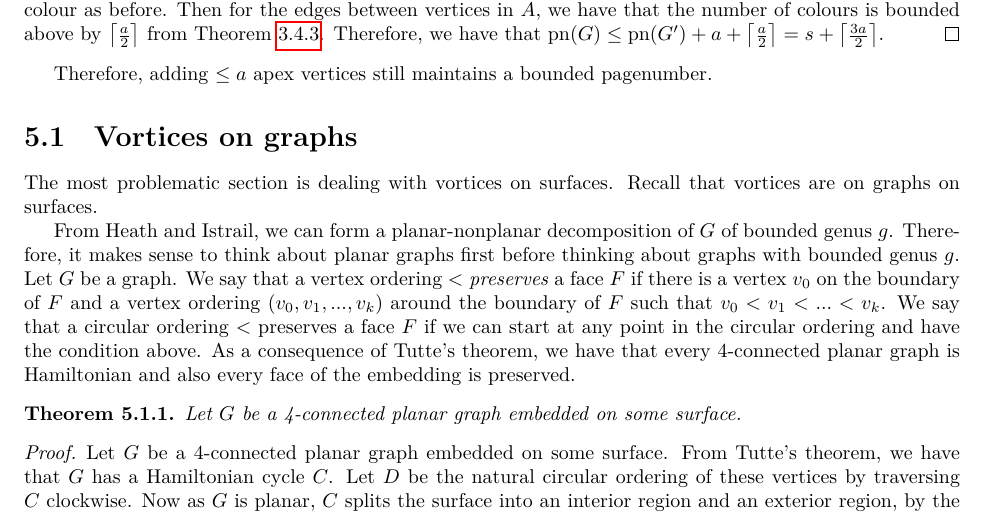
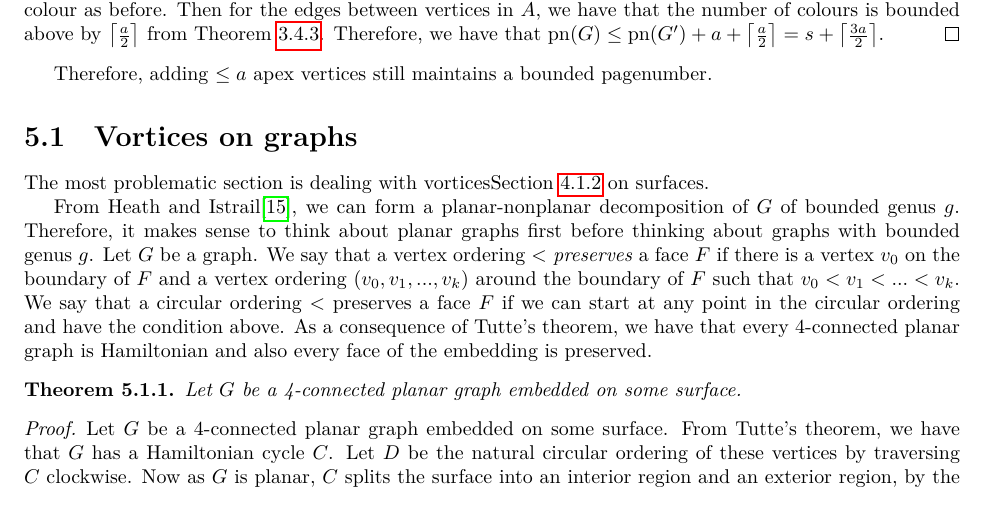
Before and after one commit to ErickLuu/Honours-Project-Notes, a LaTeX thesis (Notes/Structural Graph Theory/thesis.tex, which reads Notes/Structural Graph Theory/chapters/proofattempt.tex): part of page 24 of 29, cut so that both start at the same text. Compiled offline with LuaLaTeX.

Commit message:
txs auto checkin

```diff
--- a/Notes/Structural Graph Theory/chapters/proofattempt.tex
+++ b/Notes/Structural Graph Theory/chapters/proofattempt.tex
@@ -16,9 +16,9 @@ In this section, we will prove that apex vertices can be added with a bounded in
 Therefore, adding $ \leq a$ apex vertices still maintains a bounded pagenumber.
 
 \section{Vortices on graphs}
-The most problematic section is dealing with vortices on surfaces. Recall that vortices are on graphs on surfaces.
+The most problematic section is dealing with vortices\cref{ssec:Robertson_Seymour_Graph_Structure} on surfaces.
 
-From Heath and Istrail, we can form a planar-nonplanar decomposition of $G$ of bounded genus $g$. Therefore, it makes sense to think about planar graphs first before thinking about graphs with bounded genus $g$.
+From Heath and Istrail\cite{heathPagenumberGenusGraphs1992}, we can form a planar-nonplanar decomposition of $G$ of bounded genus $g$. Therefore, it makes sense to think about planar graphs first before thinking about graphs with bounded genus $g$.
 Let $G$ be a graph. We say that a vertex ordering $<$ \textit{preserves} a face $F$ if there is a vertex $v_0$ on the boundary of $F$ and a vertex ordering $(v_0, v_1, ..., v_k)$ around the boundary of $F$ such that $v_0 < v_1 < ... < v_k$. We say that a circular ordering $<$ preserves a face $F$ if we can start at any point in the circular ordering and have the condition above.
 As a consequence of Tutte's theorem, we have that every 4-connected planar graph is Hamiltonian and also every face of the embedding is preserved.
 \begin{theorem}
```
Also changed, not shown: Notes/Structural Graph Theory/chapters/proofattempt.tex (2 more changed lines).
